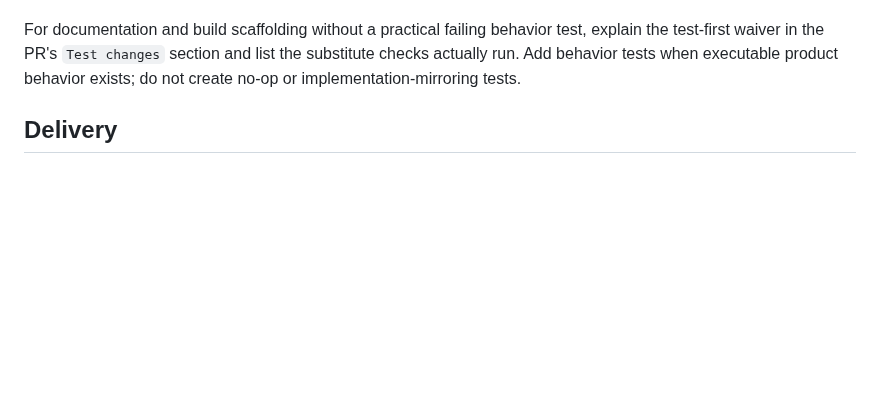
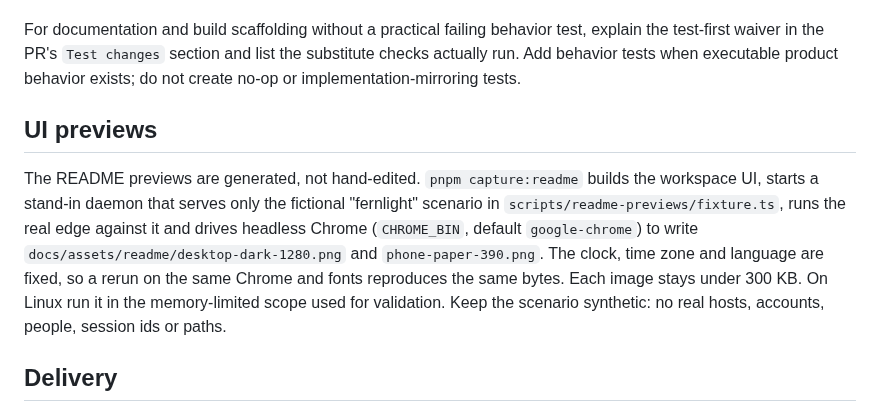
Before and after one commit to sympoies/salon, a Markdown page: DEVELOPMENT.md, the part around the change. GitHub-like rendering; blank space fills up the shorter version.

```diff
--- a/DEVELOPMENT.md
+++ b/DEVELOPMENT.md
@@ -95,6 +95,18 @@ test, explain the test-first waiver in the PR's `Test changes` section and list
 the substitute checks actually run. Add behavior tests when executable product
 behavior exists; do not create no-op or implementation-mirroring tests.
 
+## UI previews
+
+The README previews are generated, not hand-edited. `pnpm capture:readme`
+builds the workspace UI, starts a stand-in daemon that serves only the
+fictional "fernlight" scenario in `scripts/readme-previews/fixture.ts`, runs the
+real edge against it and drives headless Chrome (`CHROME_BIN`, default
+`google-chrome`) to write `docs/assets/readme/desktop-dark-1280.png` and
+`phone-paper-390.png`. The clock, time zone and language are fixed, so a rerun
+on the same Chrome and fonts reproduces the same bytes. Each image stays under
+300 KB. On Linux run it in the memory-limited scope used for validation. Keep
+the scenario synthetic: no real hosts, accounts, people, session ids or paths.
+
 ## Delivery
 
 Use a focused branch and a reviewed pull request with a semantic commit message.
```
Also changed, not shown: README.md (+14 -0 lines), docs/devlog/2026-10.md (+31 -0 lines), docs/assets/readme/desktop-dark-1280.png (added), docs/assets/readme/phone-paper-390.png (added), 5 other files.
